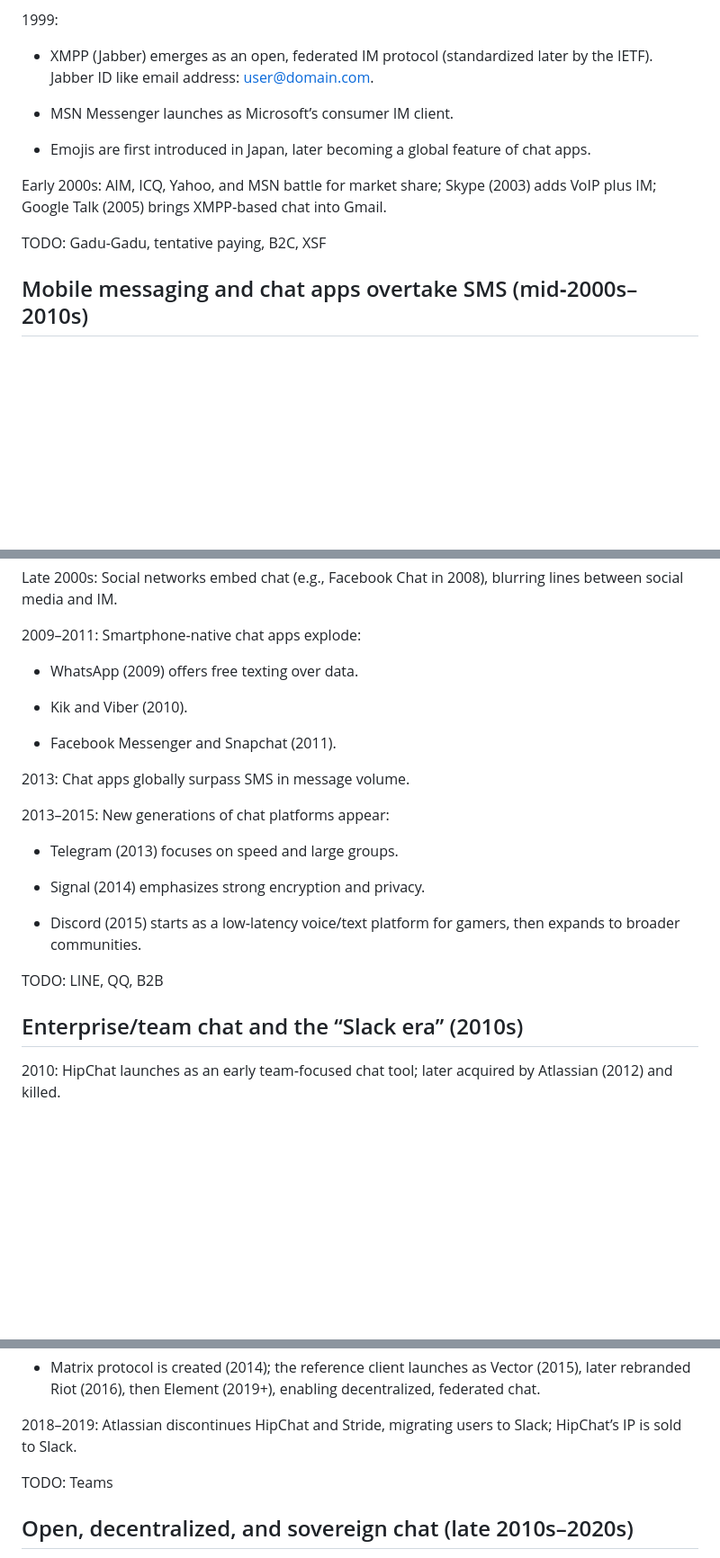
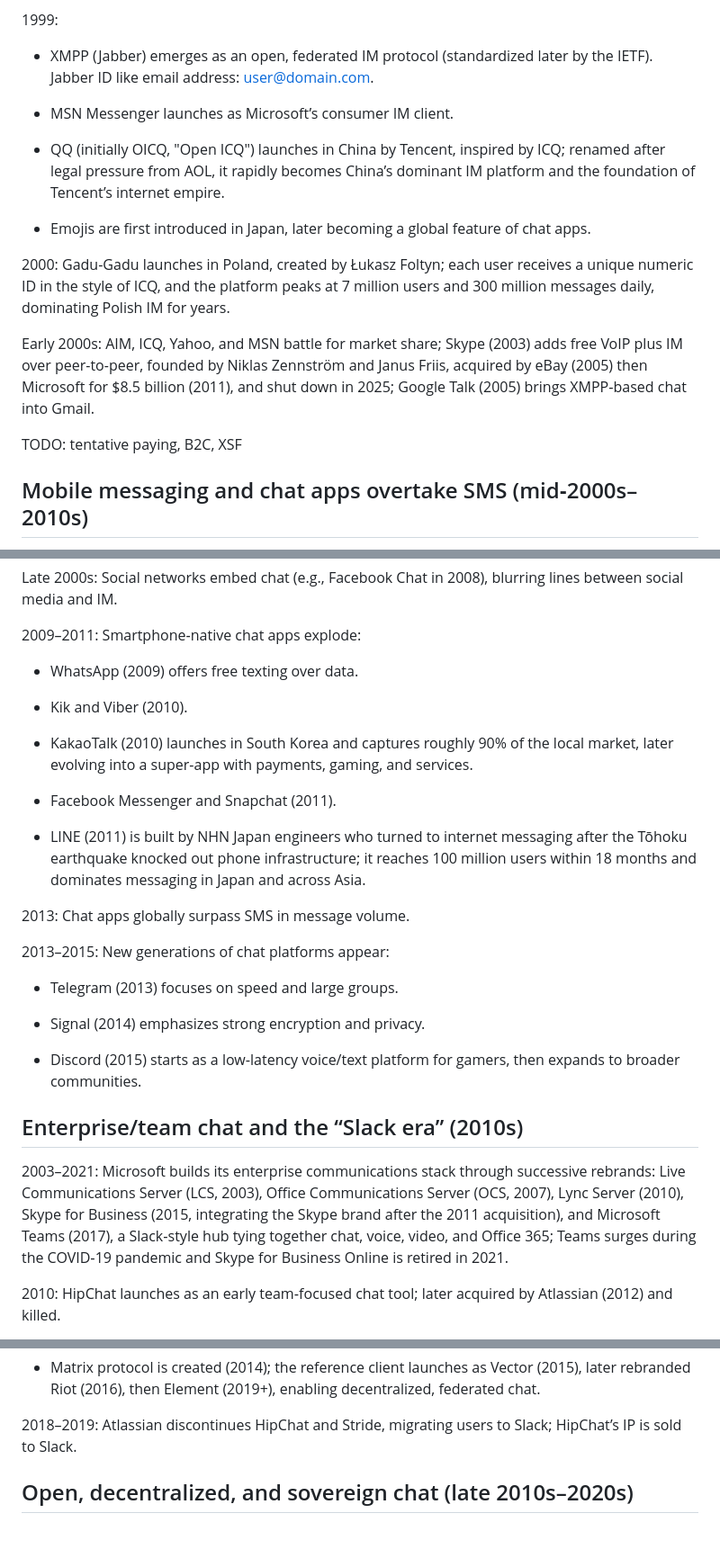
Before and after one commit to Nyco/OpenTeamChat, a Markdown page: doc/history.md, 3 parts joined by grey strips. Shown at 90% size. Rendered like a GitHub page; blank space fills up the shorter version.

Commit message:
Add LINE, QQ, Gadu-Gadu, KakaoTalk, Skype details, and Microsoft enterprise comms
- QQ (1999): launched as OICQ, renamed after AOL legal pressure
- Gadu-Gadu (2000): Polish IM by Łukasz Foltyn, peaked at 7M users
- Skype: expanded with founders, peer-to-peer, eBay/Microsoft acquisitions, 2025 shutdown
- KakaoTalk (2010): South Korea super-app with ~90% local market share
- LINE (2011): born from the Tōhoku earthquake, 100M users in 18 months
- Microsoft LCS→OCS→Lync→Skype for Business→Teams (2003–2021)

Co-Authored-By: Claude Sonnet 4.6 <noreply@anthropic.com>

```diff
--- a/doc/history.md
+++ b/doc/history.md
@@ -32,11 +32,15 @@ Early 1990s: IRC peaks in popularity for group chat, especially in technical and
 
 - MSN Messenger launches as Microsoft’s consumer IM client.
 
+- QQ (initially OICQ, "Open ICQ") launches in China by Tencent, inspired by ICQ; renamed after legal pressure from AOL, it rapidly becomes China’s dominant IM platform and the foundation of Tencent’s internet empire.
+
 - Emojis are first introduced in Japan, later becoming a global feature of chat apps.
 
-Early 2000s: AIM, ICQ, Yahoo, and MSN battle for market share; Skype (2003) adds VoIP plus IM; Google Talk (2005) brings XMPP‑based chat into Gmail.
+2000: Gadu-Gadu launches in Poland, created by Łukasz Foltyn; each user receives a unique numeric ID in the style of ICQ, and the platform peaks at 7 million users and 300 million messages daily, dominating Polish IM for years.
 
-TODO: Gadu-Gadu, tentative paying, B2C, XSF
+Early 2000s: AIM, ICQ, Yahoo, and MSN battle for market share; Skype (2003) adds free VoIP plus IM over peer-to-peer, founded by Niklas Zennström and Janus Friis, acquired by eBay (2005) then Microsoft for $8.5 billion (2011), and shut down in 2025; Google Talk (2005) brings XMPP‑based chat into Gmail.
+
+TODO: tentative paying, B2C, XSF
 
 ## Mobile messaging and chat apps overtake SMS (mid‑2000s–2010s)
 
@@ -50,7 +54,11 @@ Late 2000s: Social networks embed chat (e.g., Facebook Chat in 2008), blurring l
 
 - Kik and Viber (2010).
 
+- KakaoTalk (2010) launches in South Korea and captures roughly 90% of the local market, later evolving into a super-app with payments, gaming, and services.
+
 - Facebook Messenger and Snapchat (2011).
+
+- LINE (2011) is built by NHN Japan engineers who turned to internet messaging after the Tōhoku earthquake knocked out phone infrastructure; it reaches 100 million users within 18 months and dominates messaging in Japan and across Asia.
 
 2013: Chat apps globally surpass SMS in message volume.
 
@@ -62,9 +70,9 @@ Late 2000s: Social networks embed chat (e.g., Facebook Chat in 2008), blurring l
 
 - Discord (2015) starts as a low‑latency voice/text platform for gamers, then expands to broader communities.
 
-TODO: LINE, QQ, B2B
+## Enterprise/team chat and the “Slack era” (2010s)
 
-## Enterprise/team chat and the “Slack era” (2010s)
+2003–2021: Microsoft builds its enterprise communications stack through successive rebrands: Live Communications Server (LCS, 2003), Office Communications Server (OCS, 2007), Lync Server (2010), Skype for Business (2015, integrating the Skype brand after the 2011 acquisition), and Microsoft Teams (2017), a Slack‑style hub tying together chat, voice, video, and Office 365; Teams surges during the COVID‑19 pandemic and Skype for Business Online is retired in 2021.
 
 2010: HipChat launches as an early team‑focused chat tool; later acquired by Atlassian (2012) and killed.
 
@@ -79,8 +87,6 @@ TODO: LINE, QQ, B2B
 - Matrix protocol is created (2014); the reference client launches as Vector (2015), later rebranded Riot (2016), then Element (2019+), enabling decentralized, federated chat.
 
 2018–2019: Atlassian discontinues HipChat and Stride, migrating users to Slack; HipChat’s IP is sold to Slack.
-
-TODO: Teams
 
 ## Open, decentralized, and sovereign chat (late 2010s–2020s)
 
```
